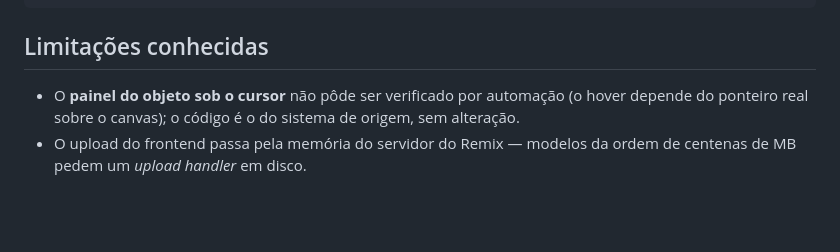
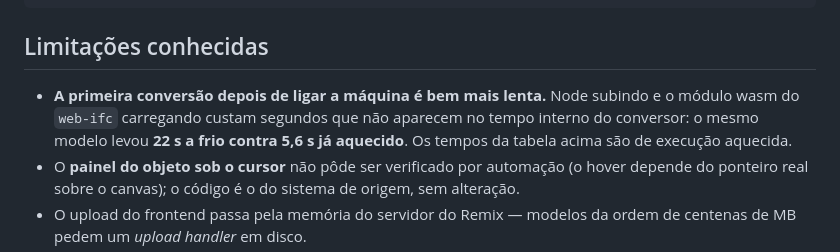
Before and after one commit to bbrunossf/visualizador-ifc, a Markdown page: README.md, the part around the change. GitHub-like rendering; blank space fills up the shorter version.

Commit message:
README: registra que a primeira conversao (a frio) e bem mais lenta que a aquecida

```diff
--- a/README.md
+++ b/README.md
@@ -155,6 +155,10 @@ var/app-data/models/   onde os .xkt ficam (fora do git)
 
 ## Limitações conhecidas
 
+- **A primeira conversão depois de ligar a máquina é bem mais lenta.** Node subindo e o módulo
+  wasm do `web-ifc` carregando custam segundos que não aparecem no tempo interno do conversor: o
+  mesmo modelo levou **22 s a frio contra 5,6 s já aquecido**. Os tempos da tabela acima são de
+  execução aquecida.
 - O **painel do objeto sob o cursor** não pôde ser verificado por automação (o
   hover depende do ponteiro real sobre o canvas); o código é o do sistema de
   origem, sem alteração.
```
